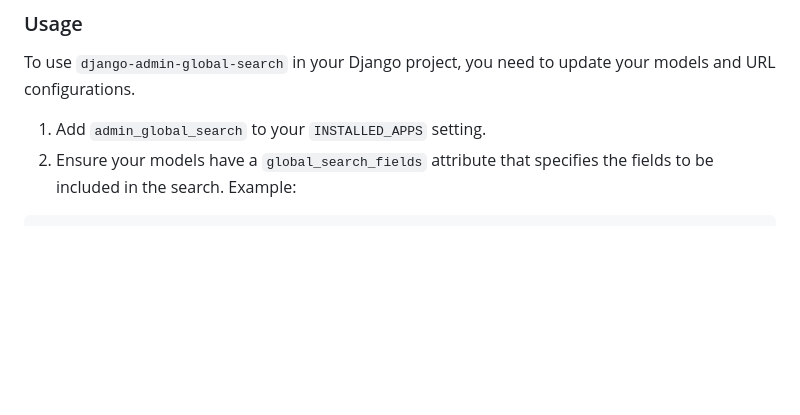
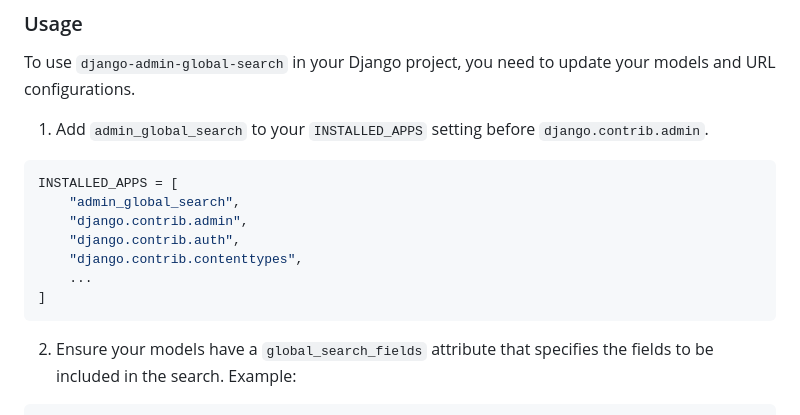
Before and after one commit to stasfilin/django-admin-global-search, a Markdown page: README.md, the part around the change printed below. Drawn GitHub-style; blank space fills up the shorter version.

````diff
--- a/README.md
+++ b/README.md
@@ -19,7 +21,16 @@ Install with command `pip install django-admin-global-search`.
 
 ### Usage
 To use `django-admin-global-search` in your Django project, you need to update your models and URL configurations.
-1. Add `admin_global_search` to your `INSTALLED_APPS` setting.
+1. Add `admin_global_search` to your `INSTALLED_APPS` setting before `django.contrib.admin`.
+```python
+INSTALLED_APPS = [
+    "admin_global_search",
+    "django.contrib.admin",
+    "django.contrib.auth",
+    "django.contrib.contenttypes",
+    ...
+]
+```
 2. Ensure your models have a `global_search_fields` attribute that specifies the fields to be included in the search. Example:
 ```python
 class Artist(models.Model):
````
Also changed, not shown: other parts of README.md (+2 -0 lines), assets/main.png (added), assets/results.png (added), 3 other files.
